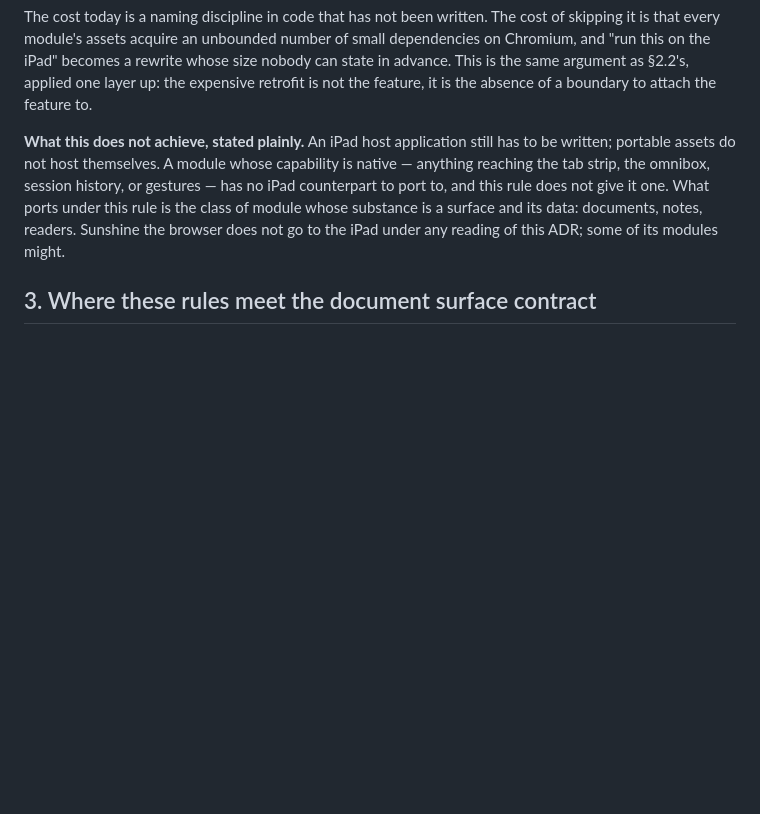
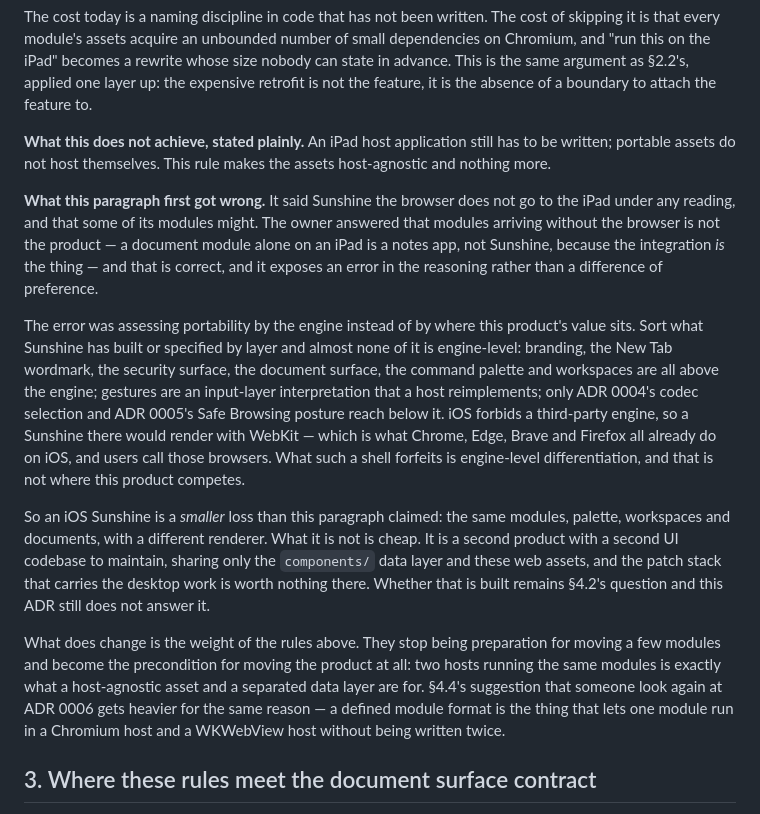
Before and after one commit to linjingzhu/sunshine, a Markdown page: docs/decisions/0013-module-data-portability.md, the part around the change. GitHub-like rendering; blank space fills up the shorter version.

Commit message:
Correct the claim that the browser could never follow its modules
ADR 0013 said Sunshine the browser does not go to the iPad under any reading,
and that some of its modules might. The owner's answer was that modules
arriving without the browser is not the product: a document module alone on an
iPad is a notes app, because the integration is the thing. That is right, and
it exposes an error in the reasoning rather than a difference of taste.

The error was measuring portability by the engine instead of by where this
product's value sits. Sorted by layer, almost nothing Sunshine has built or
specified is engine-level -- branding, the New Tab wordmark, the security
surface, the document surface, the command palette and workspaces all sit above
it; gestures are an input-layer interpretation a host reimplements; only ADR
0004's codec selection and ADR 0005's Safe Browsing posture reach below. iOS
forbids a third-party engine, so a Sunshine there renders with WebKit, which is
what Chrome, Edge, Brave and Firefox already do on iOS and users call those
browsers. Such a shell forfeits engine-level differentiation, and that is not
where this product competes.

So an iOS Sunshine is a smaller loss than the paragraph claimed. It is not a
cheap one: a second product with a second UI codebase, sharing only the
components layer and these web assets, with the desktop patch stack worth
nothing there. §4.2 still does not answer whether it is built.

What genuinely changes is the weight of §2.1-§2.5. They stop being preparation
for moving a few modules and become the precondition for moving the product:
two hosts running the same modules is what a host-agnostic asset and a
separated data layer are for. §4.4's note that someone should look again at ADR
0006 gets heavier for the same reason -- a defined module format is what lets
one module run in a Chromium host and a WKWebView host without being written
twice.

The wrong sentence is left visible with its correction beside it rather than
edited away, because the reasoning that produced it is the part worth not
repeating.

572 tests pass, guards pass.

```diff
--- a/docs/decisions/0013-module-data-portability.md
+++ b/docs/decisions/0013-module-data-portability.md
@@ -293,13 +293,41 @@ rewrite whose size nobody can state in advance. This is the same argument as
 the absence of a boundary to attach the feature to.
 
 **What this does not achieve, stated plainly.** An iPad host application still
-has to be written; portable assets do not host themselves. A module whose
-capability is native — anything reaching the tab strip, the omnibox, session
-history, or gestures — has no iPad counterpart to port to, and this rule does
-not give it one. What ports under this rule is the class of module whose
-substance is a surface and its data: documents, notes, readers. Sunshine the
-browser does not go to the iPad under any reading of this ADR; some of its
-modules might.
+has to be written; portable assets do not host themselves. This rule makes the
+assets host-agnostic and nothing more.
+
+**What this paragraph first got wrong.** It said Sunshine the browser does not
+go to the iPad under any reading, and that some of its modules might. The owner
+answered that modules arriving without the browser is not the product — a
+document module alone on an iPad is a notes app, not Sunshine, because the
+integration *is* the thing — and that is correct, and it exposes an error in
+the reasoning rather than a difference of preference.
+
+The error was assessing portability by the engine instead of by where this
+product's value sits. Sort what Sunshine has built or specified by layer and
+almost none of it is engine-level: branding, the New Tab wordmark, the security
+surface, the document surface, the command palette and workspaces are all above
+the engine; gestures are an input-layer interpretation that a host reimplements;
+only ADR 0004's codec selection and ADR 0005's Safe Browsing posture reach below
+it. iOS forbids a third-party engine, so a Sunshine there would render with
+WebKit — which is what Chrome, Edge, Brave and Firefox all already do on iOS,
+and users call those browsers. What such a shell forfeits is engine-level
+differentiation, and that is not where this product competes.
+
+So an iOS Sunshine is a *smaller* loss than this paragraph claimed: the same
+modules, palette, workspaces and documents, with a different renderer. What it
+is not is cheap. It is a second product with a second UI codebase to maintain,
+sharing only the `components/` data layer and these web assets, and the patch
+stack that carries the desktop work is worth nothing there. Whether that is
+built remains §4.2's question and this ADR still does not answer it.
+
+What does change is the weight of the rules above. They stop being preparation
+for moving a few modules and become the precondition for moving the product at
+all: two hosts running the same modules is exactly what a host-agnostic asset
+and a separated data layer are for. §4.4's suggestion that someone look again
+at ADR 0006 gets heavier for the same reason — a defined module format is the
+thing that lets one module run in a Chromium host and a WKWebView host without
+being written twice.
 
 ## 3. Where these rules meet the document surface contract
 
```
